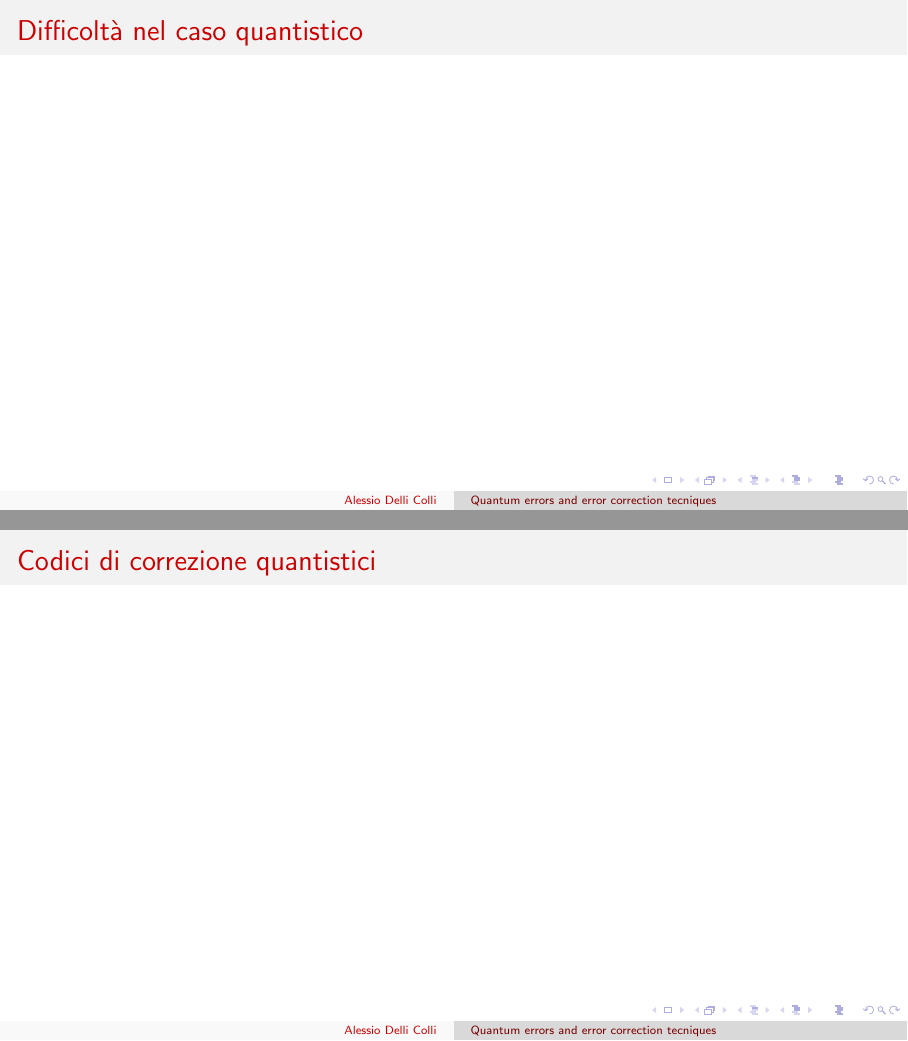
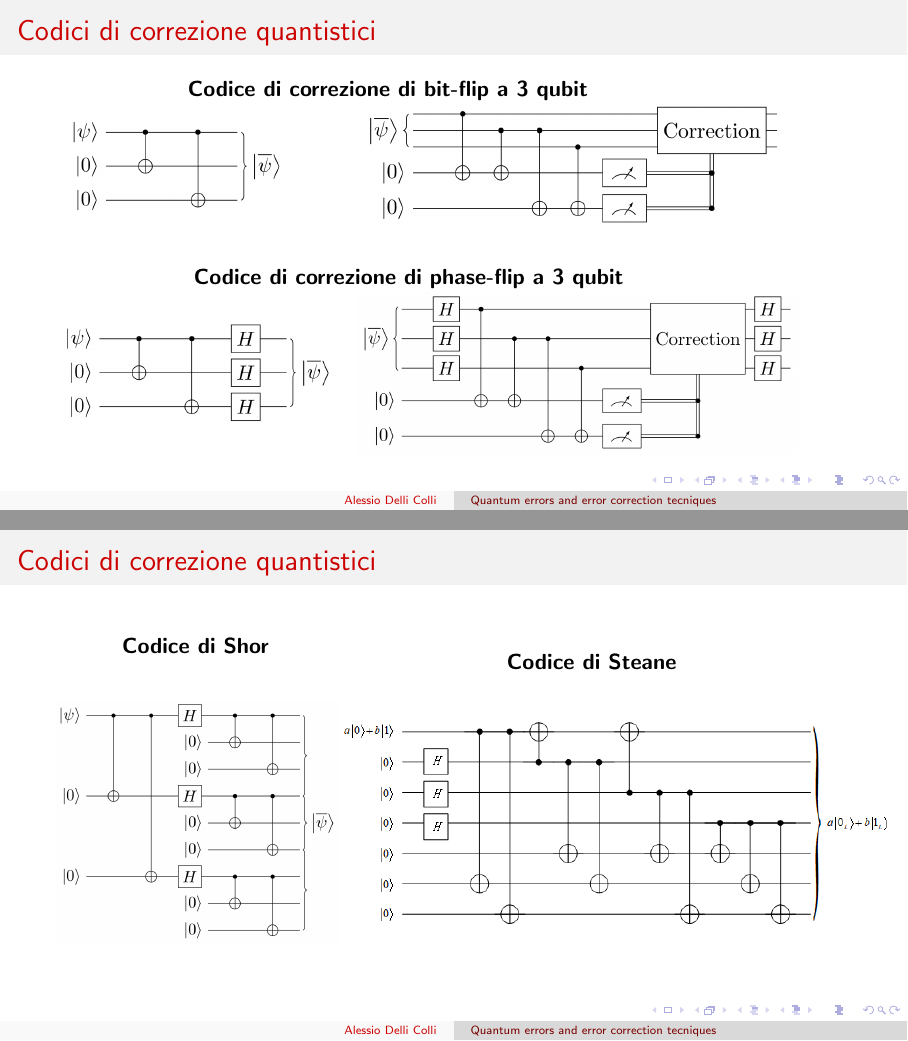
Before and after one commit to sci-adow-fi-end/qec, LaTeX slides (presentation/presentation.tex): pages 22 and 23 of 24 before the commit and pages 23 and 25 of 28 after it, joined at a grey line. Compiled offline with pdfLaTeX.

Commit message:
presentation 4/5

```diff
--- a/presentation/presentation.tex
+++ b/presentation/presentation.tex
@@ -284,9 +284,56 @@
 
 \end{frame}
 
+
 \begin{frame}
-	\frametitle{Difficoltà nel caso quantistico}
+	\frametitle{Codici di correzione quantistici}
+	\begin{minipage}{\textwidth}
+		\textbf{Codice di correzione di bit-flip a 3 qubit}\\
+		\centering
+		\begin{minipage}{0.30\textwidth}
+			\centering
+			\includegraphics[scale=0.22]{bit-flip-encode.png}
+		\end{minipage}
+		\begin{minipage}{0.68\textwidth}
+			\centering
+			\includegraphics[scale=0.23]{bit-flip-detect.png}
+
+		\end{minipage}
+		\vspace{20pt}
+
+		\pause
+		\hspace{-45pt}\textbf{Codice di correzione di phase-flip a 3 qubit}\\
+		\begin{minipage}{0.30\textwidth}
+			\centering
+			\includegraphics[scale=0.22]{phase-flip-encode.png}
+		\end{minipage}
+		\begin{minipage}{0.68\textwidth}
+			\centering
+			\includegraphics[scale=0.2]{phase-flip-detect.png}
+		\end{minipage}
+
+	\end{minipage}
 \end{frame}
 
 \begin{frame}
 	\frametitle{Codici di correzione quantistici}
+	\begin{minipage}{0.35\textwidth}
+		\centering
+		\textbf{Codice di Shor}
+		\begin{figure}
+			\includegraphics[scale=0.175]{shor-code-encode.png}
+		\end{figure}
+
+	\end{minipage}
+	\pause
+	\begin{minipage}{0.63\textwidth}
+		\centering
+		\textbf{Codice di Steane}
+		\begin{figure}
+			\includegraphics[scale=0.4]{encoding_circuit_for_Steane_code.png}
+		\end{figure}
+
+	\end{minipage}
+
+
+\end{frame}
```
Also changed, not shown: presentation/bit-flip-detect.png (added), presentation/bit-flip-encode.png (added), presentation/encoding_circuit_for_Steane_code.png (added), presentation/phase-flip-detect.png (added), presentation/phase-flip-encode.png (added), presentation/presentation.pdf, presentation/shor-code-encode.png (added), presentation/transversal_Hadamard_gate_based_on_Steane_code.png (added), presentation/presentation.tex (26 more changed lines), 5 other files.
